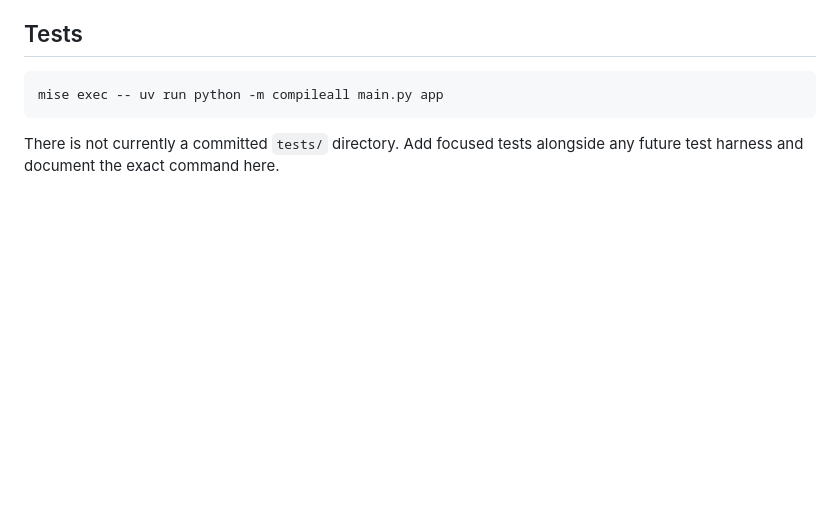
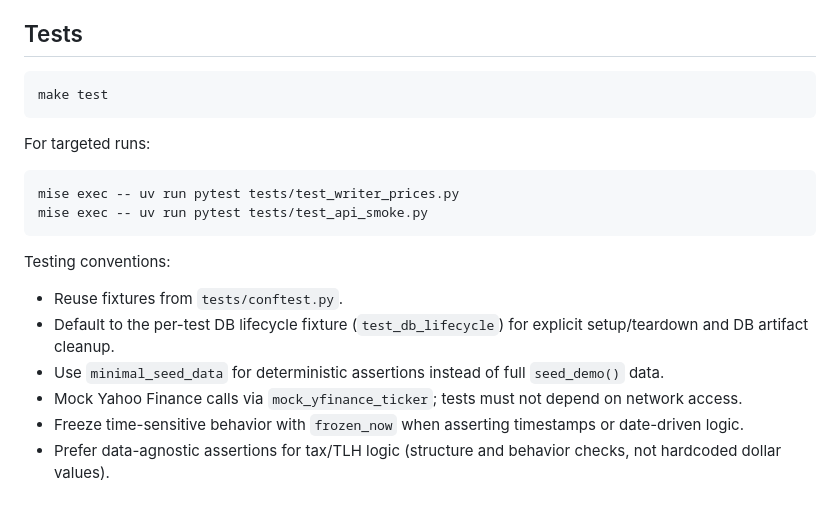
Before and after one commit to alexsk7/finn, a Markdown page: docs/development.md, the part around the change. Drawn GitHub-style; blank space fills up the shorter version.

````diff
--- a/docs/development.md
+++ b/docs/development.md
@@ -123,7 +123,21 @@ The pre-commit hook runs `make lint`, and the pre-push hook runs `make check`.
 ## Tests
 
 ```bash
-mise exec -- uv run python -m compileall main.py app
+make test
 ```
 
-There is not currently a committed `tests/` directory. Add focused tests alongside any future test harness and document the exact command here.
+For targeted runs:
+
+```bash
+mise exec -- uv run pytest tests/test_writer_prices.py
+mise exec -- uv run pytest tests/test_api_smoke.py
+```
+
+Testing conventions:
+
+- Reuse fixtures from `tests/conftest.py`.
+- Default to the per-test DB lifecycle fixture (`test_db_lifecycle`) for explicit setup/teardown and DB artifact cleanup.
+- Use `minimal_seed_data` for deterministic assertions instead of full `seed_demo()` data.
+- Mock Yahoo Finance calls via `mock_yfinance_ticker`; tests must not depend on network access.
+- Freeze time-sensitive behavior with `frozen_now` when asserting timestamps or date-driven logic.
+- Prefer data-agnostic assertions for tax/TLH logic (structure and behavior checks, not hardcoded dollar values).
````
Also changed, not shown: README.md (+22 -1 lines), TASKS.md (+2 -2 lines).
